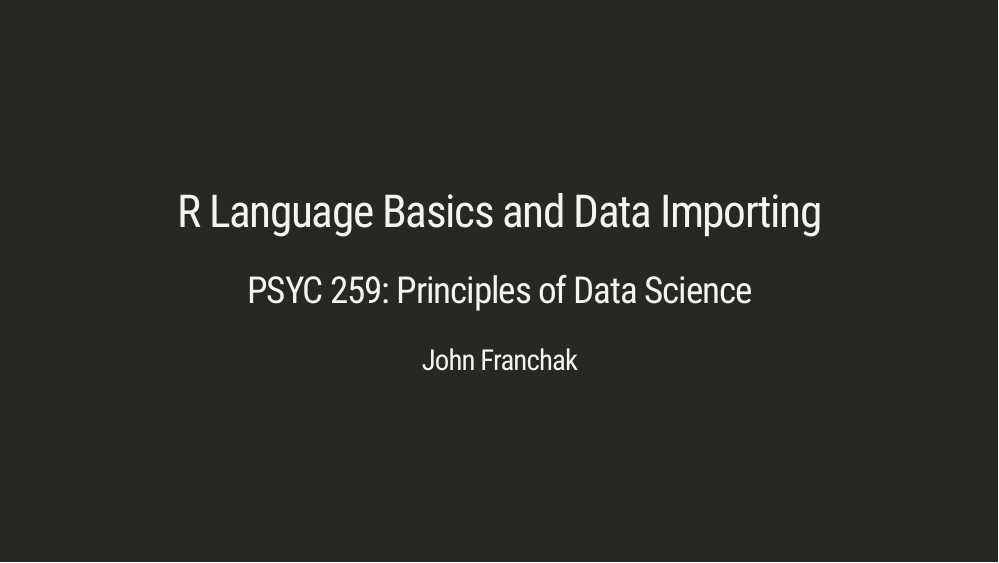
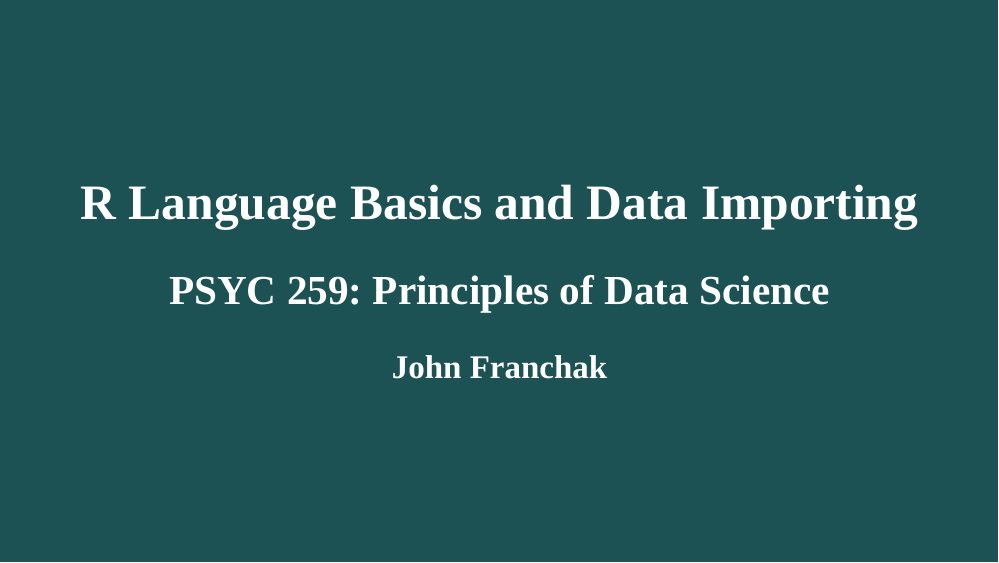
Before and after one commit to ysg68/259-langbasics-importing, an R Markdown document (langbasics-importing.Rmd): page 1 of 9 before the commit and page 1 of 10 after it. Rendered offline with R 4.5, knitr and Pandoc, with nearby package versions; the slides are laid out offline by our stand-in for remark.js, each with all of its steps uncovered, in fonts that may differ from those the slides ask for, and without slide numbers, shadows or browser add-ons; colours and fonts come from the style sheet that the author committed, because xaringanthemer is not installed; code that draws random numbers runs with fixed seeds of ours; a font, style sheet, LaTeX package, included part or bibliography that could not be used is replaced or left out.

Commit message:
updated theme

````diff
--- a/langbasics-importing.Rmd
+++ b/langbasics-importing.Rmd
@@ -5,7 +5,7 @@ author: "John Franchak"
 output:
   xaringan::moon_reader:
     lib_dir: libs
-    css: [default, hygge, ninjutsu]
+    css: xaringan-themer.css
     nature:
       ratio: 16:9
       highlightStyle: github
@@ -13,7 +13,20 @@ output:
       countIncrementalSlides: false
 ---
 
-
+```{r xaringan-themer, include=FALSE, warning=FALSE}
+library(xaringanthemer)
+style_mono_accent(
+  base_color = "#1c5253",
+  header_font_google = google_font("Josefin Sans"),
+  text_font_google   = google_font("Montserrat", "300", "300i"),
+  code_font_google   = google_font("Fira Mono"),
+  base_font_size = "20px",
+  text_font_size = "1.5rem",
+  header_h1_font_size = "3rem",
+  header_h2_font_size = "2.5rem",
+  header_h3_font_size = "2rem",
+)
+```
 ```{r, include = F}
 # This is the recommended set up for flipbooks
 # you might think about setting cache to TRUE as you gain practice --- building flipbooks from scratch can be time consuming
--- /dev/null
+++ b/xaringan-themer.css
@@ -0,0 +1,291 @@
+/* -------------------------------------------------------
+ *
+ *     !! This file was generated by xaringanthemer !!
+ *
+ *  Changes made to this file directly will be overwritten
+ *  if you used xaringanthemer in your xaringan slides Rmd
+ *
+ *  Issues or likes?
+ *    - https://github.com/gadenbuie/xaringanthemer
+ *    - https://www.garrickadenbuie.com
+ *
+ *  Need help? Try:
+ *    - vignette(package = "xaringanthemer")
+ *    - ?xaringanthemer::style_xaringan
+ *    - xaringan wiki: https://github.com/yihui/xaringan/wiki
+ *    - remarkjs wiki: https://github.com/gnab/remark/wiki
+ *
+ *  Version: 0.4.1
+ *
+ * ------------------------------------------------------- */
+@import url(https://fonts.googleapis.com/css?family=Montserrat:300,300i&display=swap);
+@import url(https://fonts.googleapis.com/css?family=Josefin+Sans&display=swap);
+@import url(https://fonts.googleapis.com/css?family=Fira+Mono&display=swap);
+
+
+:root {
+  /* Fonts */
+  --text-font-family: Montserrat;
+  --text-font-is-google: 1;
+  --text-font-family-fallback: -apple-system, BlinkMacSystemFont, avenir next, avenir, helvetica neue, helvetica, Ubuntu, roboto, noto, segoe ui, arial;
+  --text-font-base: sans-serif;
+  --header-font-family: 'Josefin Sans';
+  --header-font-is-google: 1;
+  --header-font-family-fallback: Georgia, serif;
+  --code-font-family: 'Fira Mono';
+  --code-font-is-google: 1;
+  --base-font-size: 20px;
+  --text-font-size: 1.5rem;
+  --code-font-size: 0.9rem;
+  --code-inline-font-size: 1em;
+  --header-h1-font-size: 3rem;
+  --header-h2-font-size: 2.5rem;
+  --header-h3-font-size: 2rem;
+
+  /* Colors */
+  --text-color: #272822;
+  --header-color: #1c5253;
+  --background-color: #FFFFFF;
+  --link-color: #1c5253;
+  --text-bold-color: #1c5253;
+  --code-highlight-color: rgba(255,255,0,0.5);
+  --inverse-text-color: #FFFFFF;
+  --inverse-background-color: #1c5253;
+  --inverse-header-color: #FFFFFF;
+  --inverse-link-color: #1c5253;
+  --title-slide-background-color: #1c5253;
+  --title-slide-text-color: #FFFFFF;
+  --header-background-color: #1c5253;
+  --header-background-text-color: #FFFFFF;
+  --base: #1c5253;
+  --white: #FFFFFF;
+  --black: #272822;
+}
+
+html {
+  font-size: var(--base-font-size);
+}
+
+body {
+  font-family: var(--text-font-family), var(--text-font-family-fallback), var(--text-font-base);
+  font-weight: 300;
+  color: var(--text-color);
+}
+h1, h2, h3 {
+  font-family: var(--header-font-family), var(--header-font-family-fallback);
+  font-weight: 600;
+  color: var(--header-color);
+}
+.remark-slide-content {
+  background-color: var(--background-color);
+  font-size: 1.5rem;
+  padding: 16px 64px 16px 64px;
+  width: 100%;
+  height: 100%;
+}
+.remark-slide-content h1 {
+  font-size: var(--header-h1-font-size);
+}
+.remark-slide-content h2 {
+  font-size: var(--header-h2-font-size);
+}
+.remark-slide-content h3 {
+  font-size: var(--header-h3-font-size);
+}
+.remark-code, .remark-inline-code {
+  font-family: var(--code-font-family), Menlo, Consolas, Monaco, Liberation Mono, Lucida Console, monospace;
+}
+.remark-code {
+  font-size: var(--code-font-size);
+}
+.remark-inline-code {
+  font-size: var(--code-inline-font-size);
+  color: #1c5253;
+}
+.remark-slide-number {
+  color: #1c5253;
+  opacity: 1;
+  font-size: 0.9rem;
+}
+strong {
+  font-weight: bold;
+  color: var(--text-bold-color);
+}
+a, a > code {
+  color: var(--link-color);
+  text-decoration: none;
+}
+.footnote {
+  position: absolute;
+  bottom: 60px;
+  padding-right: 4em;
+  font-size: 0.9em;
+}
+.remark-code-line-highlighted {
+  background-color: var(--code-highlight-color);
+}
+.inverse {
+  background-color: var(--inverse-background-color);
+  color: var(--inverse-text-color);
+
+}
+.inverse h1, .inverse h2, .inverse h3 {
+  color: var(--inverse-header-color);
+}
+.inverse a, .inverse a > code {
+  color: var(--inverse-link-color);
+}
+.title-slide, .title-slide h1, .title-slide h2, .title-slide h3 {
+  color: var(--title-slide-text-color);
+}
+.title-slide {
+  background-color: var(--title-slide-background-color);
+}
+.title-slide .remark-slide-number {
+  display: none;
+}
+/* Two-column layout */
+.left-column {
+  width: 20%;
+  height: 92%;
+  float: left;
+}
+.left-column h2, .left-column h3 {
+  color: #1c525399;
+}
+.left-column h2:last-of-type, .left-column h3:last-child {
+  color: #1c5253;
+}
+.right-column {
+  width: 75%;
+  float: right;
+  padding-top: 1em;
+}
+.pull-left {
+  float: left;
+  width: 47%;
+}
+.pull-right {
+  float: right;
+  width: 47%;
+}
+.pull-right + * {
+  clear: both;
+}
+img, video, iframe {
+  max-width: 100%;
+}
+blockquote {
+  border-left: solid 5px #1c525380;
+  padding-left: 1em;
+}
+.remark-slide table {
+  margin: auto;
+  border-top: 1px solid #666;
+  border-bottom: 1px solid #666;
+}
+.remark-slide table thead th {
+  border-bottom: 1px solid #ddd;
+}
+th, td {
+  padding: 5px;
+}
+.remark-slide thead, .remark-slide tfoot, .remark-slide tr:nth-child(even) {
+  background: #D1DCDC;
+}
+table.dataTable tbody {
+  background-color: var(--background-color);
+  color: var(--text-color);
+}
+table.dataTable.display tbody tr.odd {
+  background-color: var(--background-color);
+}
+table.dataTable.display tbody tr.even {
+  background-color: #D1DCDC;
+}
+table.dataTable.hover tbody tr:hover, table.dataTable.display tbody tr:hover {
+  background-color: rgba(255, 255, 255, 0.5);
+}
+.dataTables_wrapper .dataTables_length, .dataTables_wrapper .dataTables_filter, .dataTables_wrapper .dataTables_info, .dataTables_wrapper .dataTables_processing, .dataTables_wrapper .dataTables_paginate {
+  color: var(--text-color);
+}
+.dataTables_wrapper .dataTables_paginate .paginate_button {
+  color: var(--text-color) !important;
+}
+
+/* Horizontal alignment of code blocks */
+.remark-slide-content.left pre,
+.remark-slide-content.center pre,
+.remark-slide-content.right pre {
+  text-align: start;
+  width: max-content;
+  max-width: 100%;
+}
+.remark-slide-content.left pre,
+.remark-slide-content.right pre {
+  min-width: 50%;
+  min-width: min(40ch, 100%);
+}
+.remark-slide-content.center pre {
+  min-width: 66%;
+  min-width: min(50ch, 100%);
+}
+.remark-slide-content.left pre {
+  margin-left: unset;
+  margin-right: auto;
+}
+.remark-slide-content.center pre {
+  margin-left: auto;
+  margin-right: auto;
+}
+.remark-slide-content.right pre {
+  margin-left: auto;
+  margin-right: unset;
+}
+
+/* Slide Header Background for h1 elements */
+.remark-slide-content.header_background > h1 {
+  display: block;
+  position: absolute;
+  top: 0;
+  left: 0;
+  width: 100%;
+  background: var(--header-background-color);
+  color: var(--header-background-text-color);
+  padding: 2rem 64px 1.5rem 64px;
+  margin-top: 0;
+  box-sizing: border-box;
+}
+.remark-slide-content.header_background {
+  padding-top: 7rem;
+}
+
+@page { margin: 0; }
+@media print {
+  .remark-slide-scaler {
+    width: 100% !important;
+    height: 100% !important;
+    transform: scale(1) !important;
+    top: 0 !important;
+    left: 0 !important;
+  }
+}
+
+.base {
+  color: var(--base);
+}
+.bg-base {
+  background-color: var(--base);
+}
+.white {
+  color: var(--white);
+}
+.bg-white {
+  background-color: var(--white);
+}
+.black {
+  color: var(--black);
+}
+.bg-black {
+  background-color: var(--black);
+}
````
Also changed, not shown: langbasics-importing.html, langbasics-importing.Rmd (23 more changed lines).
